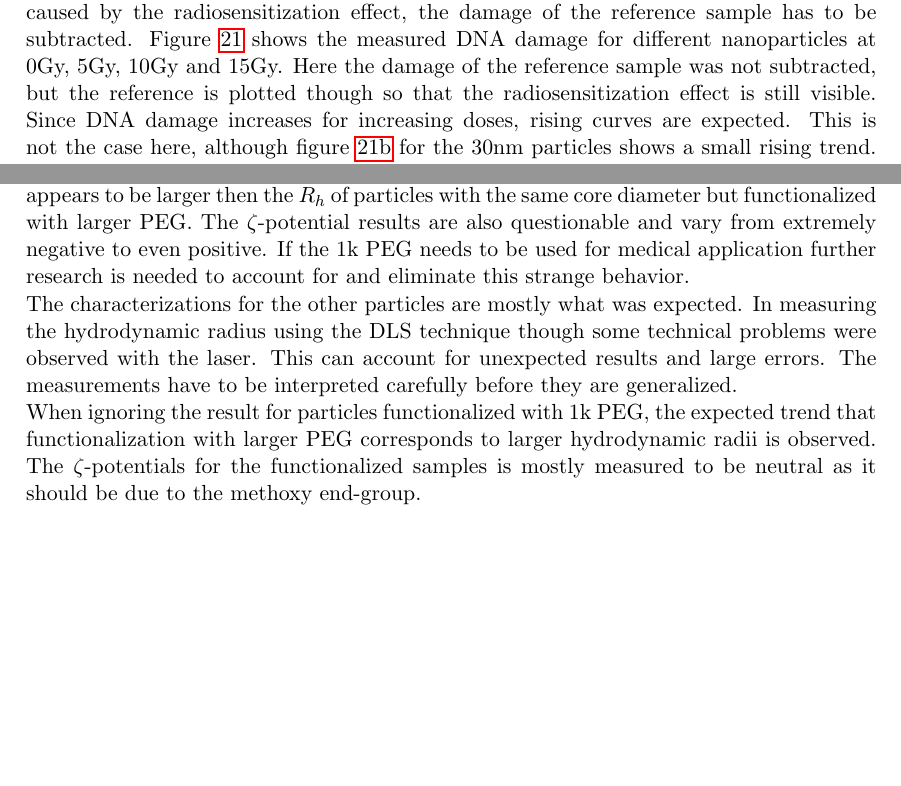
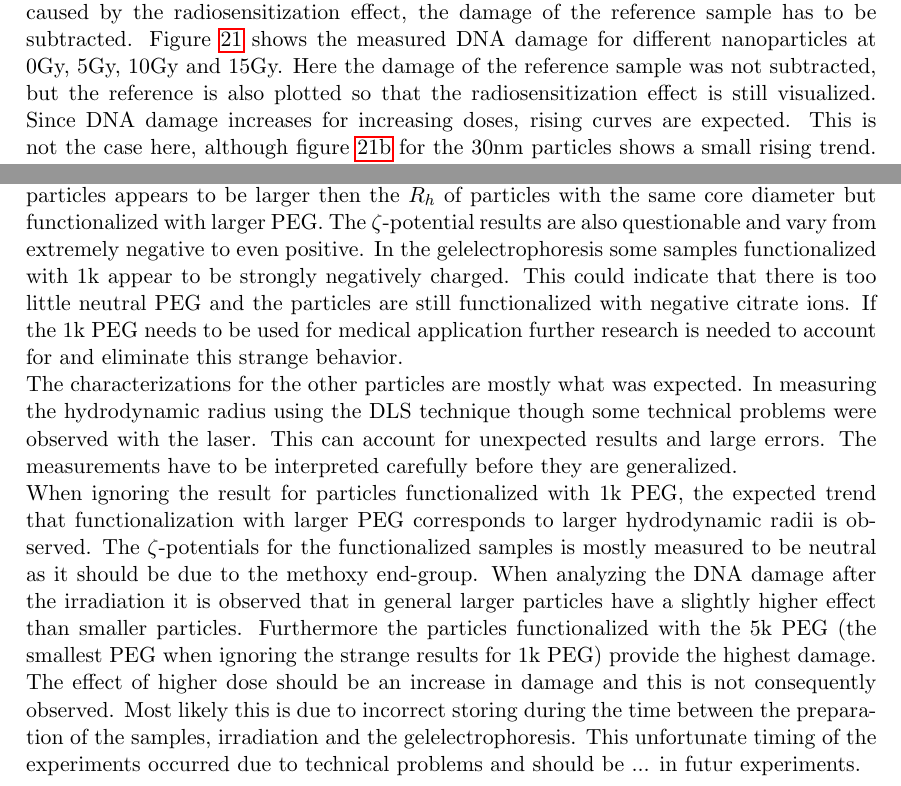
Before and after one commit to Lies1995/Bachelorproef2, a LaTeX paper (Verslag/main.tex, which reads Verslag/content/Conclusion.tex, Verslag/content/ResultsAndDiscussion.tex): two parts of pages 21 and 23 of 26, joined at a grey line, cut so that both start at the same text, the shorter picture padded with empty space. Compiled offline with pdfLaTeX.

Commit message:
no message

```diff
--- a/Verslag/content/Conclusion.tex
+++ b/Verslag/content/Conclusion.tex
@@ -2,6 +2,7 @@
 Synthesizing gold nanoparticles following the Turkevich method is a reliable way to obtain particles of a specific size. Though, one always has to keep in mind that smaller particles are also created and that the system is very sensitive to slight deviations of concentration. To be certain about the size distributions of the particles in a colloid TEM image analysis is the best and most reliable way. In the $15$nm particle colloid a subpopulation has been found, probably due to unequal distribution of the citrate ions in solution. \\
-Throughout all measurements the particles functionalized with $1$k PEG provide strange results. First, there seems to be a maximum PEG/GNP proportion at which point the colloid becomes unstable again and the particles start to aggregate. One would expect that once the whole surface of the particles is coated with a PEG-layer, which provides the necessary steric repulsion to prevent aggregation, adding more PEG does not influence this equilibrium. Secondly, the hydrodynamic radius of the $1$k PEG functionalized particles appears to be larger then the $R_h$ of particles with the same core diameter but functionalized with larger PEG. The $\zeta$-potential results are also questionable and vary from extremely negative to even positive.
+Throughout all measurements the particles functionalized with $1$k PEG provide strange results. First, there seems to be a maximum PEG/GNP proportion at which point the colloid becomes unstable again and the particles start to aggregate. One would expect that once the whole surface of the particles is coated with a PEG-layer, which provides the necessary steric repulsion to prevent aggregation, adding more PEG does not influence this equilibrium. Secondly, the hydrodynamic radius of the $1$k PEG functionalized particles appears to be larger then the $R_h$ of particles with the same core diameter but functionalized with larger PEG. The $\zeta$-potential results are also questionable and vary from extremely negative to even positive. In the gelelectrophoresis some samples functionalized with $1$k appear to be strongly negatively charged. This could indicate that there is too little neutral PEG and the particles are still functionalized with negative citrate ions.
 %#TODO something about the DNA damage due to the 1 k PEG--> why it is bad
 If the $1$k PEG needs to be used for medical application further research is needed to account for and eliminate this strange behavior.
 \\The characterizations for the other particles are mostly what was expected. In measuring the hydrodynamic radius using the DLS technique though some technical problems were observed with the laser. This can account for unexpected results and large errors. The measurements have to be interpreted carefully before they are generalized. \\When ignoring the result for particles functionalized with $1$k PEG, the expected trend that functionalization with larger PEG corresponds to larger hydrodynamic radii is observed. The $\zeta$-potentials for the functionalized samples is mostly measured to be neutral as it should be due to the methoxy end-group.
+When analyzing the DNA damage after the irradiation it is observed that in general larger particles have a slightly higher effect than smaller particles. Furthermore the particles functionalized with the $5$k PEG (the smallest PEG when ignoring the strange results for $1$k PEG) provide the highest damage. The effect of higher dose should be an increase in damage and this is not consequently observed. Most likely this is due to incorrect storing during the time between the preparation of the samples, irradiation and the gelelectrophoresis. This unfortunate timing of the experiments occurred due to technical problems and should be ... in futur experiments.
 %#TODO something about the DNA damage due to the others
--- a/Verslag/content/ResultsAndDiscussion.tex
+++ b/Verslag/content/ResultsAndDiscussion.tex
@@ -196,7 +196,7 @@
 \end{figure}
 
 
-Using the definition of DNA damage as stated before, more quantitative calculations can be made. Intensity profiles of all samples where obtained by using imageJ and the area under the peaks where calculated. By dividing the area of the circular and linear peak by the total area, DNA damage percentages are obtained. For example $50\%$ damage means that $50\%$ of the DNA strands in that sample are damaged. To get the extra damage caused by the radiosensitization effect, the damage of the reference sample has to be subtracted. Figure \ref{fig:animals} shows the measured DNA damage for different nanoparticles at $0$Gy, $5$Gy, $10$Gy and $15$Gy. Here the damage of the reference sample was not subtracted, but the reference is plotted though so that the radiosensitization effect is still visible. Since DNA damage increases for increasing doses, rising curves are expected. This is not the case here, although figure \ref{fig:30} for the $30$nm particles shows a small rising trend. It can be seen though that the curves all more or less follow the trend of the reference sample, which itself has a strange form. This indicates that possibly something went wrong with the DNA itself. A reason for this can be that due to some practical problems much time has passed between the preparation of the samples, the irradiation and the gel electrophoresis. Because DNA is fragile it is possible that it was already DNA damaged due to wrong storage between these different stages. This would also explain why the reference sample shows so much damage at $0$Gy. The DNA that is started from is however not purely supercoiled DNA, so that little damage is always expected. This theory is also supported by an extra measurement that was done with DNA that was taken just before gel electrophoresis, this reference sample showed much less damage. Another thing that can be seen is that, except for the particles with $1$k and the $15$nm GNP with $10$k and $20$k, the DNA damage with is larger than the damage when no nanoparticles are added to the DNA, this is the radiosesitization effect. In addation is can be noticed that generaly smaller PEG gives more DNA damage (except for $1$k PEG), this is especialy visible for the $30$nm particles. The $1$k PEG gives very strange results, namely that it seems to lead to less DNA damage than without GNP. Strange results for particles coated with $1$k PEG where also obtained before for the characterization methods, although the results cannot really be compared because new GNP where synthesized for the DNA damage analysis. Finally it can be seen that larger particles have a slightly higher radiosensitization effect that smaller ones.
+Using the definition of DNA damage as stated before, more quantitative calculations can be made. Intensity profiles of all samples where obtained by using imageJ and the area under the peaks where calculated. By dividing the area of the circular and linear peak by the total area, DNA damage percentages are obtained. For example $50\%$ damage means that $50\%$ of the DNA strands in that sample are damaged. To get the extra damage caused by the radiosensitization effect, the damage of the reference sample has to be subtracted. Figure \ref{fig:animals} shows the measured DNA damage for different nanoparticles at $0$Gy, $5$Gy, $10$Gy and $15$Gy. Here the damage of the reference sample was not subtracted, but the reference is also plotted so that the radiosensitization effect is still visualized. Since DNA damage increases for increasing doses, rising curves are expected. This is not the case here, although figure \ref{fig:30} for the $30$nm particles shows a small rising trend. It can be seen though that the curves all more or less follow the trend of the reference sample, which itself has a strange form. This indicates that possibly something went wrong with the DNA itself. A reason for this can be that due to some practical problems much time has passed between the preparation of the samples, the irradiation and the gel electrophoresis. Because DNA is fragile it is possible that it was already DNA damaged due to wrong storage between these different stages. This would also explain why the reference sample shows so much damage at $0$Gy. The DNA that is started from is however not purely supercoiled DNA, so that little damage is always expected. This theory is also supported by an extra measurement that was done with DNA that was taken just before gel electrophoresis, this reference sample showed much less damage. Another thing that can be seen is that, except for the particles with $1$k and the $15$nm GNP with $10$k and $20$k, the DNA damage with is larger than the damage when no nanoparticles are added to the DNA, this is the radiosesitization effect. In addation is can be noticed that generaly smaller PEG gives more DNA damage (except for $1$k PEG), this is especialy visible for the $30$nm particles. The $1$k PEG gives very strange results, namely that it seems to lead to less DNA damage than without GNP. Strange results for particles coated with $1$k PEG where also obtained before for the characterization methods, although the results cannot really be compared because new GNP where synthesized for the DNA damage analysis. Finally it can be seen that larger particles have a slightly higher radiosensitization effect that smaller ones.
 
 
 \begin{figure}
```
Also changed, not shown: Verslag/content/Conclusion.tex (2 more changed lines), 2 other files.
